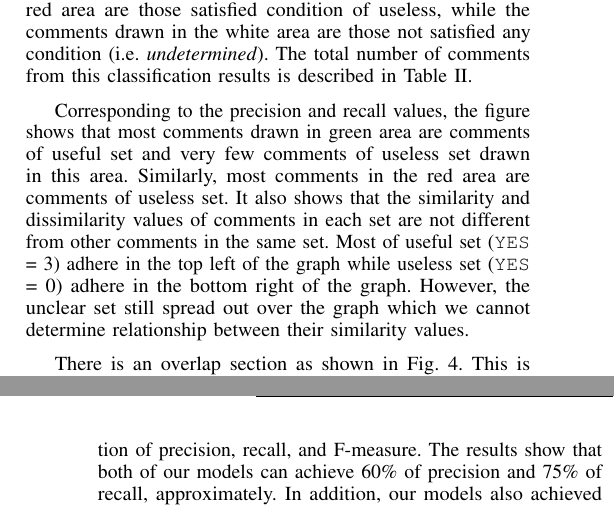
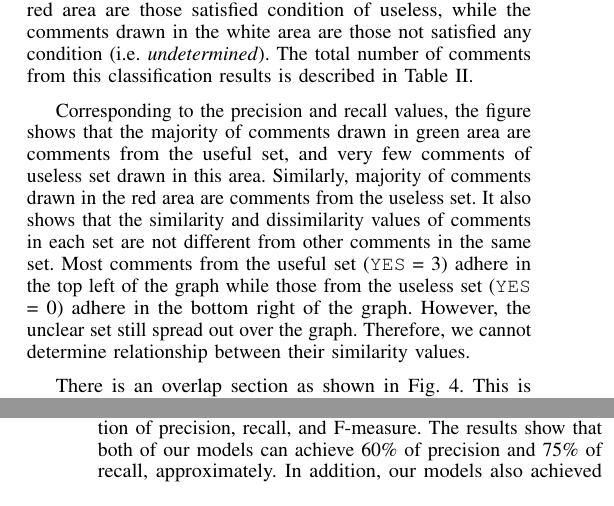
Before and after one commit to sdlab-naist/thaipang-intern-paper, a LaTeX paper (paper.tex, which reads sections/results.tex): two parts of the columns of pages 4 and 5 of 6, joined at a grey line, cut so that both start at the same text. Compiled offline with pdfLaTeX; a LaTeX package or settings file that is missing is left out.

Commit message:
change some wording of the result

```diff
--- a/sections/results.tex
+++ b/sections/results.tex
@@ -129,10 +129,19 @@ The total number of comments from this classification results is described in Ta
 
 
 %%Interpret: comments & model%%%%
-Corresponding to the precision and recall values, the figure shows that most comments drawn in green area are comments of useful set and very few comments of useless set drawn in this area. Similarly, most comments in the red area are comments of useless set. It also shows that the similarity and dissimilarity values of comments in each set are not different from other comments in the same set. Most of useful set (\texttt{YES} = 3) adhere in the top left of the graph while useless set (\texttt{YES} = 0) adhere in the bottom right of the graph. However, the unclear set still spread out over the graph which we cannot determine relationship between their similarity values.
+Corresponding to the precision and recall values, the figure shows that the majority of comments drawn in green area are comments from the useful set, and very few comments of useless set drawn in this area.
+Similarly, majority of comments drawn in the red area are comments from the useless set.
+It also shows that the similarity and dissimilarity values of comments in each set are not different from other comments in the same set.
+Most comments from the useful set (\texttt{YES} = 3) adhere in the top left of the graph
+while those from the useless set (\texttt{YES} = 0) adhere in the bottom right of the graph.
+However, the unclear set still spread out over the graph.
+Therefore, we cannot determine relationship between their similarity values.
 
-There is an overlap section as shown in Fig. \ref{fig:scatter}. This is a conflict results between our two models where a comment received true outcome from both classification models.
-This is phenomenon can occur since similarity and dissimilarity values of each group are vague and both  models tend to maximize coverage of classification. However, from the results in Table \ref{tb:classify_number}, only three comments were selected by both models (overlap). This is very small error for our models. Excluding the overlap classification result, we can calculate precision and recall as described in Table \ref{tb:classify_number}. Furthermore, there are 12 useless comments (14\%) and 21 useful comments (17\%) still are undetermined (drawn in white area). These comments were not satisfied our models. This suggests us that other indicators are needed to investigate for usefulness classification.
+There is an overlap section as shown in Fig. \ref{fig:scatter}.
+This is a conflict results between our two models where a comment received true outcome from both classification models.
+This is phenomenon can occur since similarity and dissimilarity values of each group are vague and both  models tend to maximize coverage of classification.
+However, from the results in Table \ref{tb:classify_number}, only three comments were selected by both models (overlap). This is very small error for our models.
+Excluding the overlap classification result, we can calculate precision and recall as described in Table \ref{tb:classify_number}. Furthermore, there are 12 useless comments (14\%) and 21 useful comments (17\%) still are undetermined (drawn in white area). These comments were not satisfied our models. This suggests us that other indicators are needed to investigate for usefulness classification.
 
 %From the example comment, it shows that these comments discussed on \TODO{insert topic}, but did not contain any word in common.
 
```
